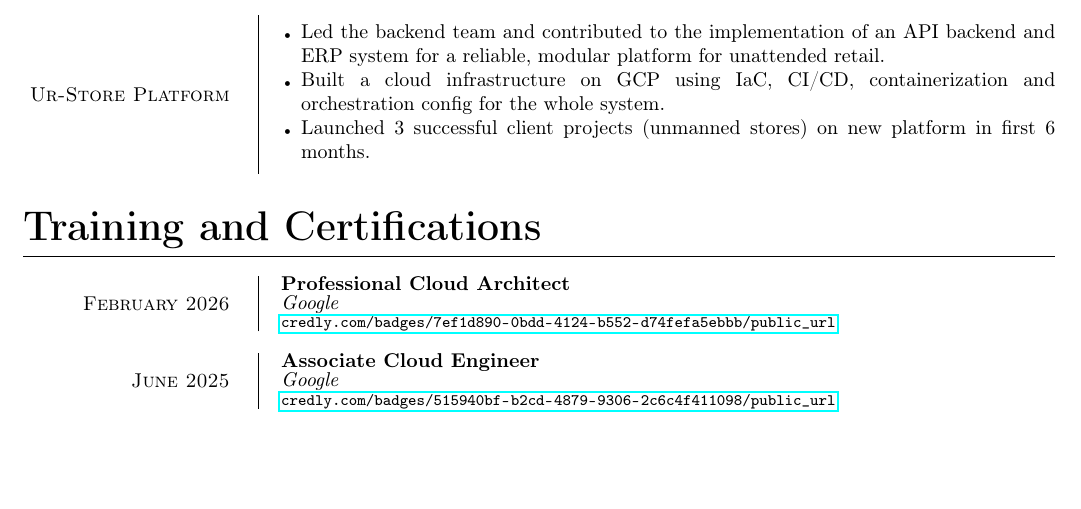
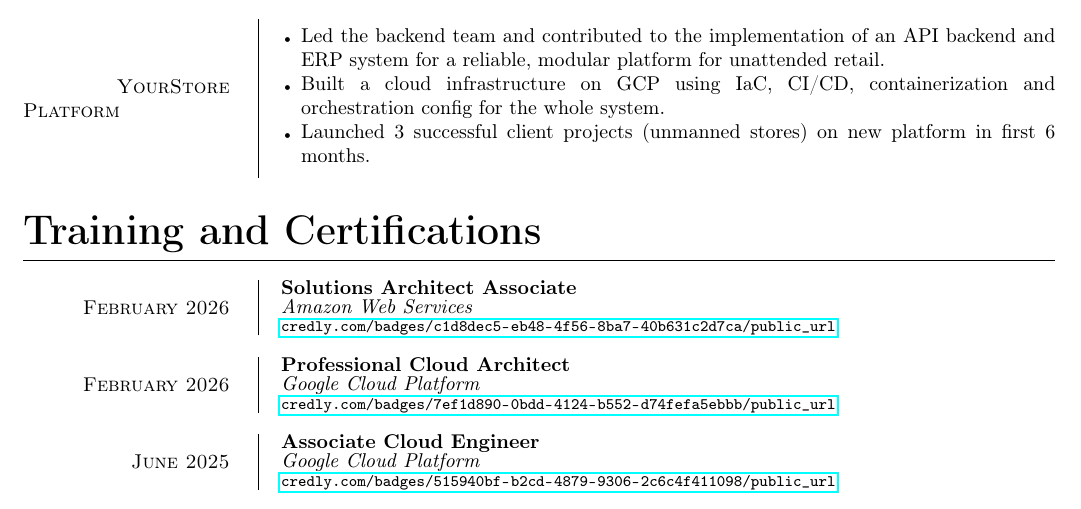
Before and after one commit to arsanysamuel/resume, a LaTeX document (Arsany_Samuel.tex): part of page 2 of 2, cut so that both start at the same text, the shorter picture padded with empty space. Compiled offline with pdfLaTeX.

Commit message:
Added AWS SAA

```diff
--- a/Arsany_Samuel.tex
+++ b/Arsany_Samuel.tex
@@ -223,7 +223,7 @@
                     \item Optimized system performance and scalability, adapting the ERP solution to support growing business demands and evolving requirements.
                 }
             }
-        \smallentry{Ur-Store Platform}
+        \smallentry{YourStore Platform}
             {
                 \blist{
                     \item Led the backend team and contributed to the implementation of an API backend and ERP system for a reliable,
@@ -265,12 +265,16 @@
 
 	\section{Training and Certifications}
 		\entry{February 2026}
+			{Solutions Architect Associate}
+			{Amazon Web Services}
+			{\url{credly.com/badges/c1d8dec5-eb48-4f56-8ba7-40b631c2d7ca/public_url}}
+		\entry{February 2026}
 			{Professional Cloud Architect}
-			{Google}
+			{Google Cloud Platform}
 			{\url{credly.com/badges/7ef1d890-0bdd-4124-b552-d74fefa5ebbb/public_url}}
 		\entry{June 2025}
 			{Associate Cloud Engineer}
-			{Google}
+			{Google Cloud Platform}
 			{\url{credly.com/badges/515940bf-b2cd-4879-9306-2c6c4f411098/public_url}}
 		\entry{April 2023}
 			{Agile Explorer}
```
